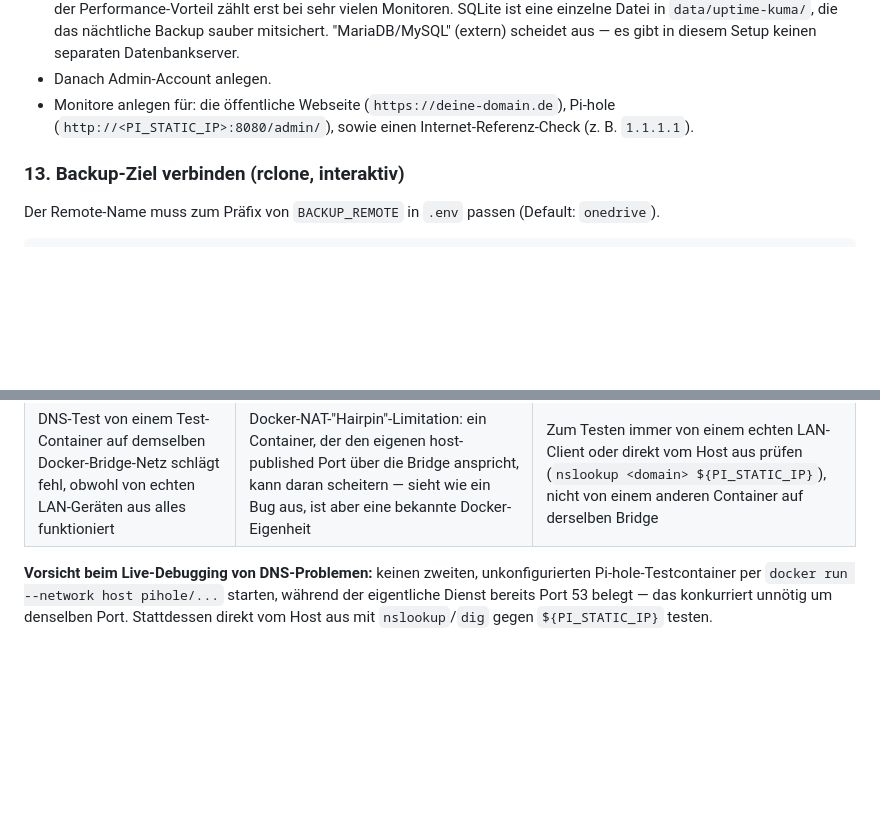
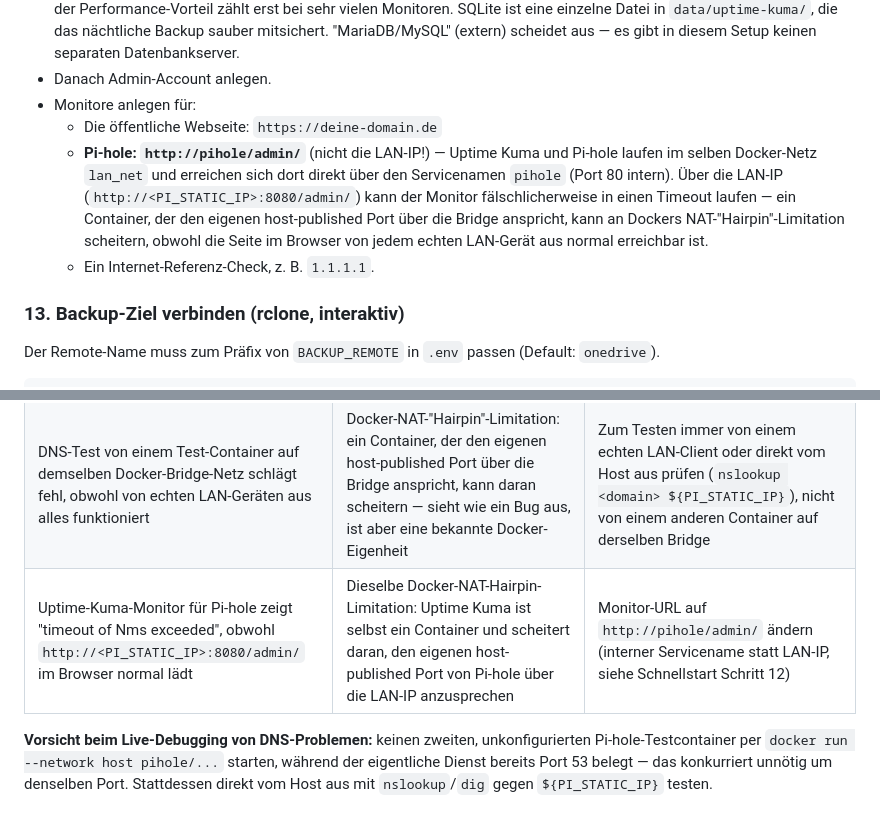
Before and after one commit to AlexanderHultsch/PiMultiServiceServer, a Markdown page: README.md, 2 parts joined by grey strips. Rendered like a GitHub page; blank space fills up the shorter version.

Commit message:
Fix Uptime Kuma -> Pi-hole monitor timeout via Docker hairpin NAT
Monitoring Pi-hole through the LAN IP (http://<PI_STATIC_IP>:8080/admin/)
times out from within Uptime Kuma, even though the same URL loads fine in
a browser - the same Docker NAT hairpin limitation already documented for
DNS testing, just hitting a different published port this time. Uptime
Kuma and Pi-hole share the lan_net Docker network, so recommend
http://pihole/admin/ (internal service name, port 80) for that monitor
instead, which reaches the container directly without bouncing through
the host's NAT. Added a verification snippet and a troubleshooting row.

Co-Authored-By: Claude Sonnet 5 <noreply@anthropic.com>
Claude-Session: https://claude.ai/code/session_014HwTH4nRUa3ng5c1dwgpwy

```diff
--- a/README.md
+++ b/README.md
@@ -500,9 +500,17 @@ Route dorthin führt über `cloudflared`.
   mitsichert. "MariaDB/MySQL" (extern) scheidet aus — es gibt in diesem
   Setup keinen separaten Datenbankserver.
 - Danach Admin-Account anlegen.
-- Monitore anlegen für: die öffentliche Webseite (`https://deine-domain.de`),
-  Pi-hole (`http://<PI_STATIC_IP>:8080/admin/`), sowie einen
-  Internet-Referenz-Check (z. B. `1.1.1.1`).
+- Monitore anlegen für:
+  - Die öffentliche Webseite: `https://deine-domain.de`
+  - **Pi-hole: `http://pihole/admin/`** (nicht die LAN-IP!) — Uptime Kuma
+    und Pi-hole laufen im selben Docker-Netz `lan_net` und erreichen sich
+    dort direkt über den Servicenamen `pihole` (Port 80 intern). Über die
+    LAN-IP (`http://<PI_STATIC_IP>:8080/admin/`) kann der Monitor
+    fälschlicherweise in einen Timeout laufen — ein Container, der den
+    eigenen host-published Port über die Bridge anspricht, kann an Dockers
+    NAT-"Hairpin"-Limitation scheitern, obwohl die Seite im Browser von
+    jedem echten LAN-Gerät aus normal erreichbar ist.
+  - Ein Internet-Referenz-Check, z. B. `1.1.1.1`.
 
 ### 13. Backup-Ziel verbinden (rclone, interaktiv)
 
@@ -600,6 +608,7 @@ zum genauen Ablauf stehen in den Kommentaren von `scripts/backup.sh`.
 | Pi-hole läuft (`healthy`), Port 53 ist erreichbar, aber echte Geräte im LAN bekommen trotzdem keine Antwort | Pi-hole v6 verwendet standardmäßig `dns.listeningMode=LOCAL`. In einem Docker-Bridge-Netz hält FTL dabei nur Anfragen aus dem eigenen Bridge-Subnetz für "lokal" und verwirft echte LAN-Clients stillschweigend | Pi-hole-Log auf "ignoring query from non-local network ..." prüfen; `FTLCONF_dns_listeningMode: "ALL"` ist bereits in `docker-compose.yml` gesetzt (siehe Kommentar dort) — bei älteren Ständen dieses Repos ggf. nachtragen und `docker compose up -d` erneut ausführen |
 | `docker compose ps` zeigte vor einer Weile "running", Problem besteht aber weiter | Status kann veraltet sein — Container können zwischenzeitlich abgestürzt/neu gestartet sein | `docker compose ps` **live neu ausführen**, nicht auf einen älteren Blick verlassen, bevor man weiter nach der Ursache sucht |
 | DNS-Test von einem Test-Container auf demselben Docker-Bridge-Netz schlägt fehl, obwohl von echten LAN-Geräten aus alles funktioniert | Docker-NAT-"Hairpin"-Limitation: ein Container, der den eigenen host-published Port über die Bridge anspricht, kann daran scheitern — sieht wie ein Bug aus, ist aber eine bekannte Docker-Eigenheit | Zum Testen immer von einem echten LAN-Client oder direkt vom Host aus prüfen (`nslookup <domain> ${PI_STATIC_IP}`), nicht von einem anderen Container auf derselben Bridge |
+| Uptime-Kuma-Monitor für Pi-hole zeigt "timeout of Nms exceeded", obwohl `http://<PI_STATIC_IP>:8080/admin/` im Browser normal lädt | Dieselbe Docker-NAT-Hairpin-Limitation: Uptime Kuma ist selbst ein Container und scheitert daran, den eigenen host-published Port von Pi-hole über die LAN-IP anzusprechen | Monitor-URL auf `http://pihole/admin/` ändern (interner Servicename statt LAN-IP, siehe Schnellstart Schritt 12) |
 
 **Vorsicht beim Live-Debugging von DNS-Problemen:** keinen zweiten,
 unkonfigurierten Pi-hole-Testcontainer per `docker run --network host
```
